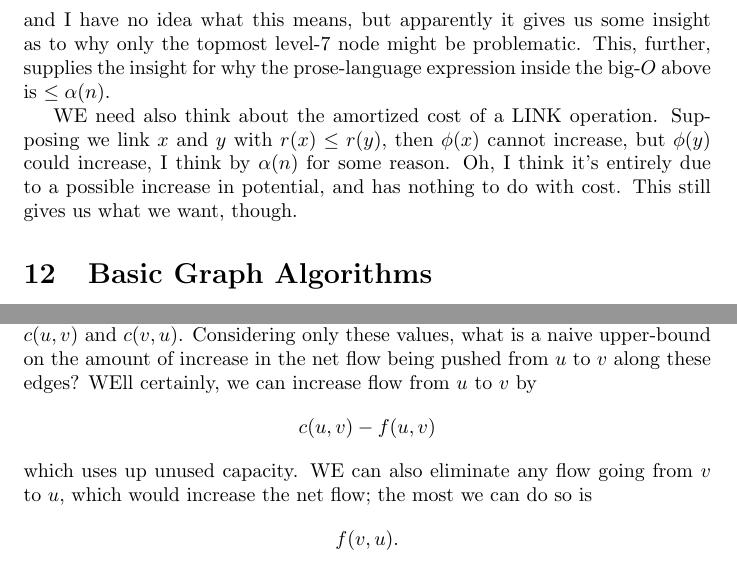
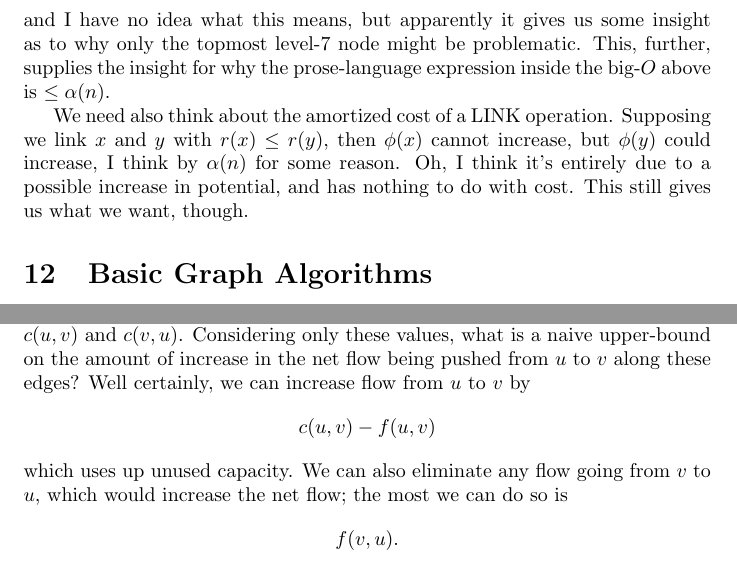
Before and after one commit to kpich/algorithms_notes, a LaTeX paper (alg_running_notes.tex): two parts of pages 39 and 47 of 53, joined at a grey line, cut so that both start at the same text. Compiled offline with pdfLaTeX.

Commit message:
few more minor changes

```diff
--- a/alg_running_notes.tex
+++ b/alg_running_notes.tex
@@ -2656,7 +2656,7 @@ insight as to why only the topmost level-7 node might be problematic.
 This, further, supplies the insight for why the prose-language expression
 inside the big-$O$ above is $\leq\alpha(n)$.
 
-WE need also think about the amortized cost of a LINK operation.
+We need also think about the amortized cost of a LINK operation.
 Supposing we link $x$ and $y$ with $r(x) \leq r(y)$, then $\phi(x)$ cannot
 increase, but $\phi(y)$ could increase, I think by $\alpha(n)$ for some
 reason.
@@ -3173,12 +3173,12 @@ That is, for nodes $u,v$, we have flow values $f(u,v)$
 and $f(v,u)$, and $c(u,v)$ and $c(v,u)$. Considering only these values, what
 is a naive upper-bound on the amount of increase in the net flow being pushed
 from $u$ to $v$ along these edges?
-WEll certainly, we can increase flow from $u$ to $v$ by
+Well certainly, we can increase flow from $u$ to $v$ by
 $$
 c(u,v) - f(u,v)
 $$
 which uses up unused capacity.
-WE can also eliminate any flow going from $v$ to $u$, which would
+We can also eliminate any flow going from $v$ to $u$, which would
 increase the net flow; the most we can do so is
 $$
 f(v,u).
```
Also changed, not shown: alg_running_notes.pdf.
